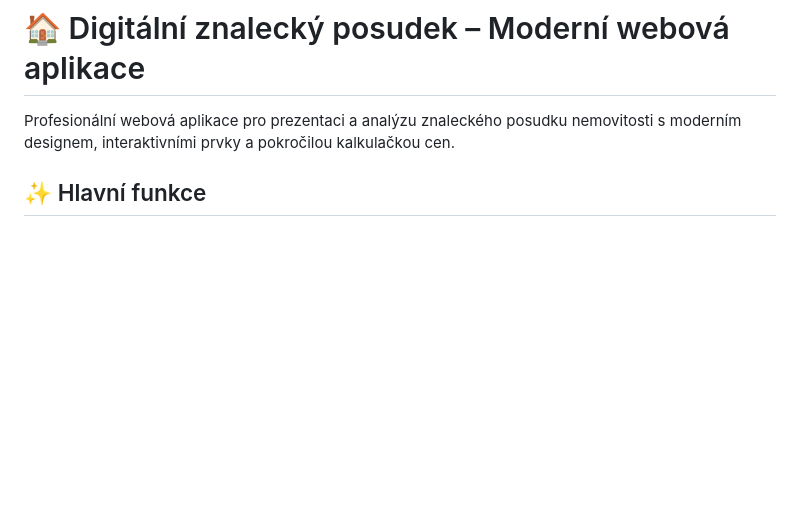
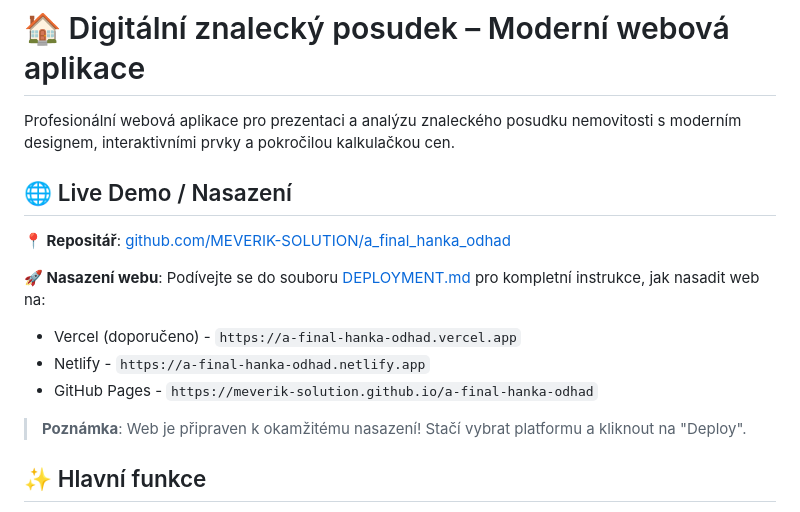
Before and after one commit to MEVERIK-SOLUTION/a_final_hanka_odhad, a Markdown page: README.md, the part around the change. Rendered like a GitHub page; blank space fills up the shorter version.

Commit message:
Add deployment documentation with instructions for Vercel, Netlify, and GitHub Pages
Co-authored-by: MEVERIK-SOLUTION <258131775+MEVERIK-SOLUTION@users.noreply.github.com>

```diff
--- a/README.md
+++ b/README.md
@@ -1,6 +1,17 @@
 # 🏠 Digitální znalecký posudek – Moderní webová aplikace
 
 Profesionální webová aplikace pro prezentaci a analýzu znaleckého posudku nemovitosti s moderním designem, interaktivními prvky a pokročilou kalkulačkou cen.
+
+## 🌐 Live Demo / Nasazení
+
+**📍 Repositář**: [github.com/MEVERIK-SOLUTION/a_final_hanka_odhad](https://github.com/MEVERIK-SOLUTION/a_final_hanka_odhad)
+
+**🚀 Nasazení webu**: Podívejte se do souboru [DEPLOYMENT.md](DEPLOYMENT.md) pro kompletní instrukce, jak nasadit web na:
+- Vercel (doporučeno) - `https://a-final-hanka-odhad.vercel.app`
+- Netlify - `https://a-final-hanka-odhad.netlify.app`
+- GitHub Pages - `https://meverik-solution.github.io/a-final-hanka-odhad`
+
+> **Poznámka**: Web je připraven k okamžitému nasazení! Stačí vybrat platformu a kliknout na "Deploy".
 
 ## ✨ Hlavní funkce
 
```
Also changed, not shown: DEPLOYMENT.md (added, +190 -0 lines).
